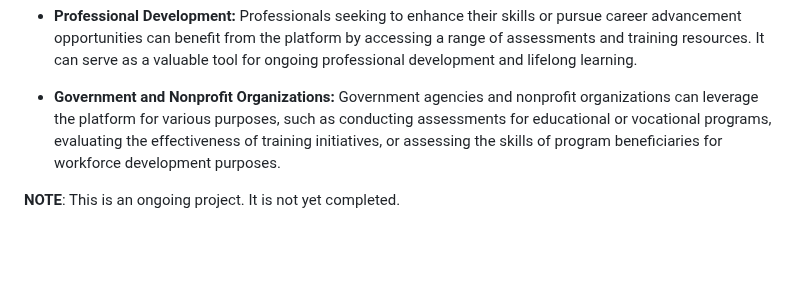
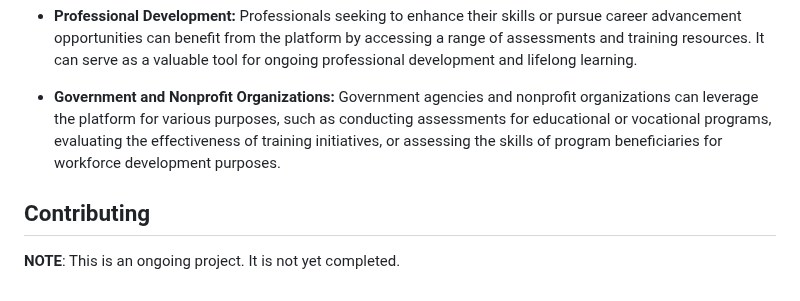
Before and after one commit to Shubhiidixit/SkillSync, a Markdown page: README.md, the part around the change. GitHub-like rendering; blank space fills up the shorter version.

```diff
--- a/README.md
+++ b/README.md
@@ -115,4 +115,6 @@ For additional features: code sync functionality, visit the [Code-Sync](https://
 
 - <b> Government and Nonprofit Organizations: </b> Government agencies and nonprofit organizations can leverage the platform for various purposes, such as conducting assessments for educational or vocational programs, evaluating the effectiveness of training initiatives, or assessing the skills of program beneficiaries for workforce development purposes.
 
+## Contributing
+
 **NOTE**: This is an ongoing project. It is not yet completed.
```
